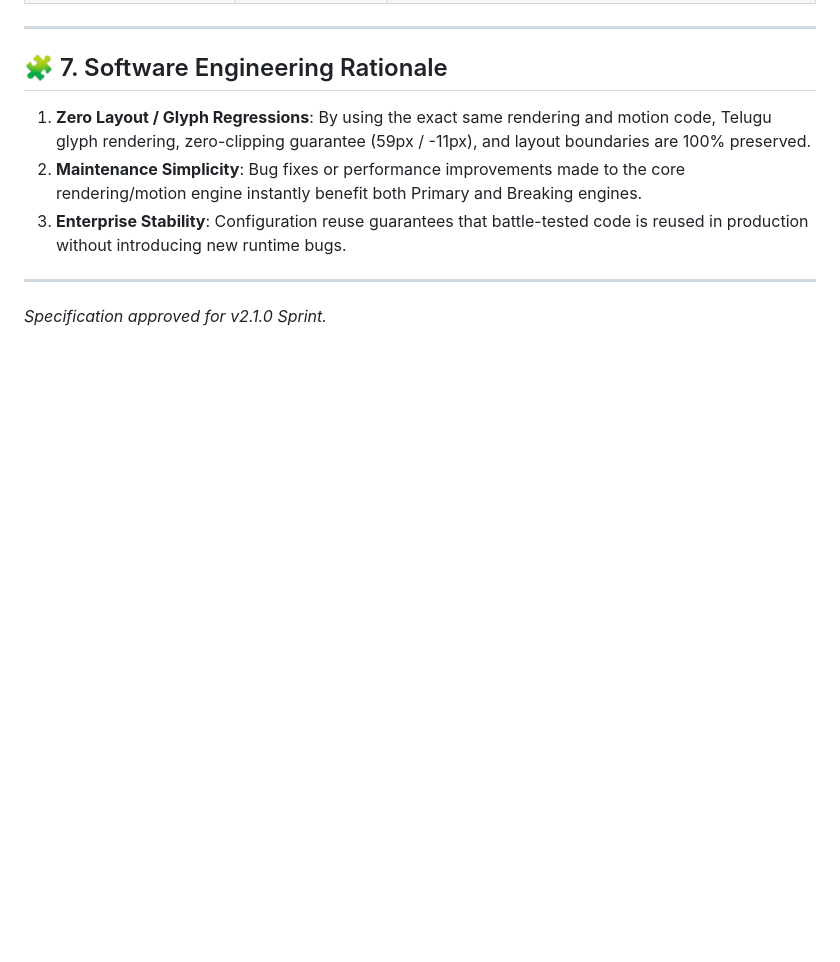
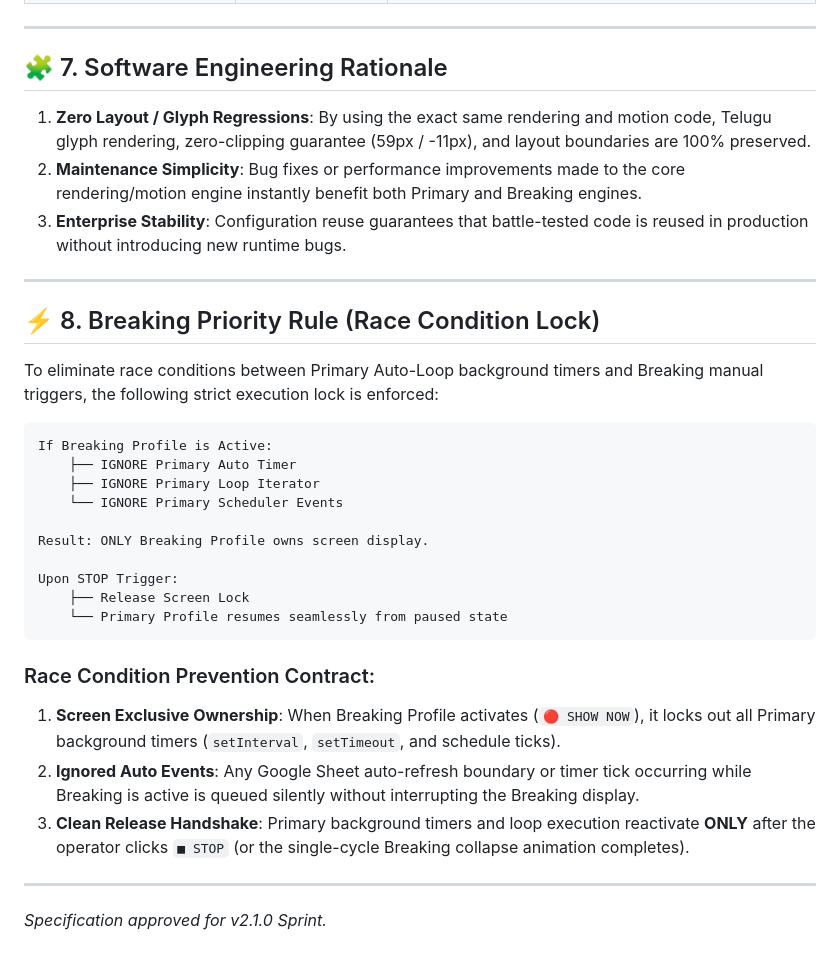
Before and after one commit to sventkrtl/av-media-telangana-broadcast-kit, a Markdown page: docs/BREAKING_NEWS_ENGINE_PROFILE_SPEC.md, the part around the change. GitHub-like rendering; blank space fills up the shorter version.

````diff
--- a/docs/BREAKING_NEWS_ENGINE_PROFILE_SPEC.md
+++ b/docs/BREAKING_NEWS_ENGINE_PROFILE_SPEC.md
@@ -119,4 +119,28 @@ Breaking News Engine
 
 ---
 
+## ⚡ 8. Breaking Priority Rule (Race Condition Lock)
+
+To eliminate race conditions between Primary Auto-Loop background timers and Breaking manual triggers, the following strict execution lock is enforced:
+
+```
+If Breaking Profile is Active:
+    ├── IGNORE Primary Auto Timer
+    ├── IGNORE Primary Loop Iterator
+    └── IGNORE Primary Scheduler Events
+
+Result: ONLY Breaking Profile owns screen display.
+
+Upon STOP Trigger:
+    ├── Release Screen Lock
+    └── Primary Profile resumes seamlessly from paused state
+```
+
+### Race Condition Prevention Contract:
+1. **Screen Exclusive Ownership**: When Breaking Profile activates (`🔴 SHOW NOW`), it locks out all Primary background timers (`setInterval`, `setTimeout`, and schedule ticks).
+2. **Ignored Auto Events**: Any Google Sheet auto-refresh boundary or timer tick occurring while Breaking is active is queued silently without interrupting the Breaking display.
+3. **Clean Release Handshake**: Primary background timers and loop execution reactivate **ONLY** after the operator clicks `■ STOP` (or the single-cycle Breaking collapse animation completes).
+
+---
+
 *Specification approved for v2.1.0 Sprint.*
````
Also changed, not shown: docs/ADR-0004-breaking-news-profile-reuse.md (added, +71 -0 lines).
